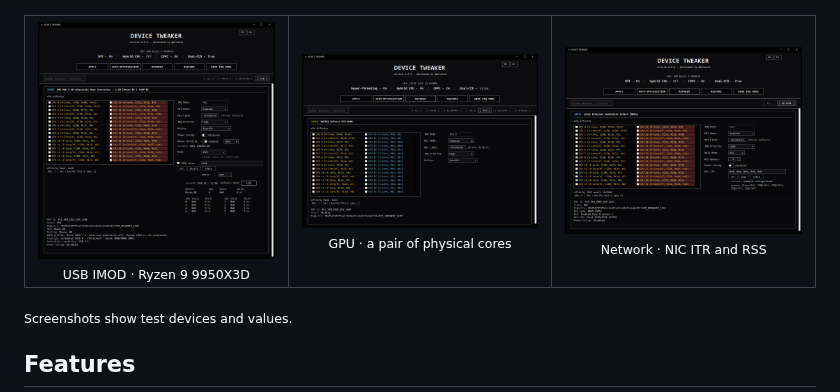
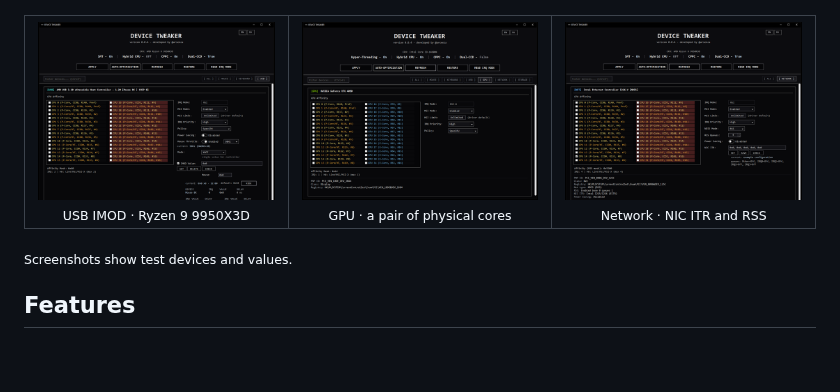
Before and after one commit to arsenzaaa/DEVICE-TWEAKER, a Markdown page: README.en.md, the part around the change. Drawn GitHub-style; pictures changed too: assets/screenshots/thumbs/showcase_amd_imod_full_en.png (added), assets/screenshots/thumbs/showcase_gpu_full_en.png (added), assets/screenshots/thumbs/showcase_nic_full_en.png (added); blank space fills up the shorter version.

Commit message:
Галерея README: превью одинакового размера

```diff
--- a/README.en.md
+++ b/README.en.md
@@ -33,9 +33,9 @@
 
 <table>
   <tr>
-    <td width="33%" align="center"><a href="./assets/screenshots/showcase_amd_imod_full_en.png"><img src="./assets/screenshots/showcase_amd_imod_full_en.png" alt="USB IMOD on AMD Ryzen 9 9950X3D"></a><br><sub>USB IMOD · Ryzen 9 9950X3D</sub></td>
-    <td width="33%" align="center"><a href="./assets/screenshots/showcase_gpu_full_en.png"><img src="./assets/screenshots/showcase_gpu_full_en.png" alt="GPU interrupts"></a><br><sub>GPU · a pair of physical cores</sub></td>
-    <td width="33%" align="center"><a href="./assets/screenshots/showcase_nic_full_en.png"><img src="./assets/screenshots/showcase_nic_full_en.png" alt="NIC ITR and RSS"></a><br><sub>Network · NIC ITR and RSS</sub></td>
+    <td width="33%" align="center"><a href="./assets/screenshots/showcase_amd_imod_full_en.png"><img src="./assets/screenshots/thumbs/showcase_amd_imod_full_en.png" alt="USB IMOD on AMD Ryzen 9 9950X3D"></a><br><sub>USB IMOD · Ryzen 9 9950X3D</sub></td>
+    <td width="33%" align="center"><a href="./assets/screenshots/showcase_gpu_full_en.png"><img src="./assets/screenshots/thumbs/showcase_gpu_full_en.png" alt="GPU interrupts"></a><br><sub>GPU · a pair of physical cores</sub></td>
+    <td width="33%" align="center"><a href="./assets/screenshots/showcase_nic_full_en.png"><img src="./assets/screenshots/thumbs/showcase_nic_full_en.png" alt="NIC ITR and RSS"></a><br><sub>Network · NIC ITR and RSS</sub></td>
   </tr>
 </table>
 
```
Also changed, not shown: README.md (+3 -3 lines), assets/screenshots/thumbs/showcase_amd_imod_full_ru.png (added), assets/screenshots/thumbs/showcase_gpu_full_ru.png (added), assets/screenshots/thumbs/showcase_nic_full_ru.png (added).
